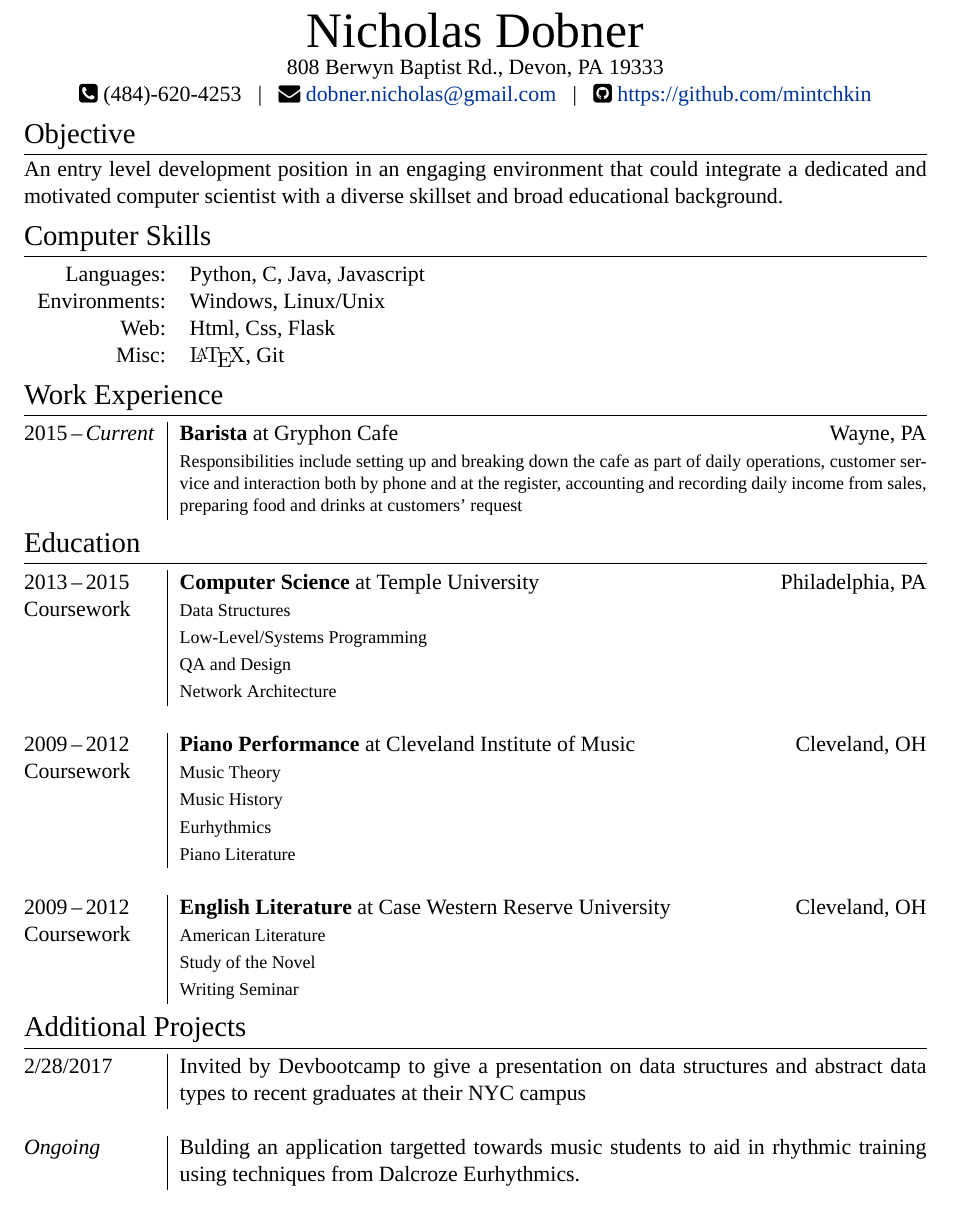
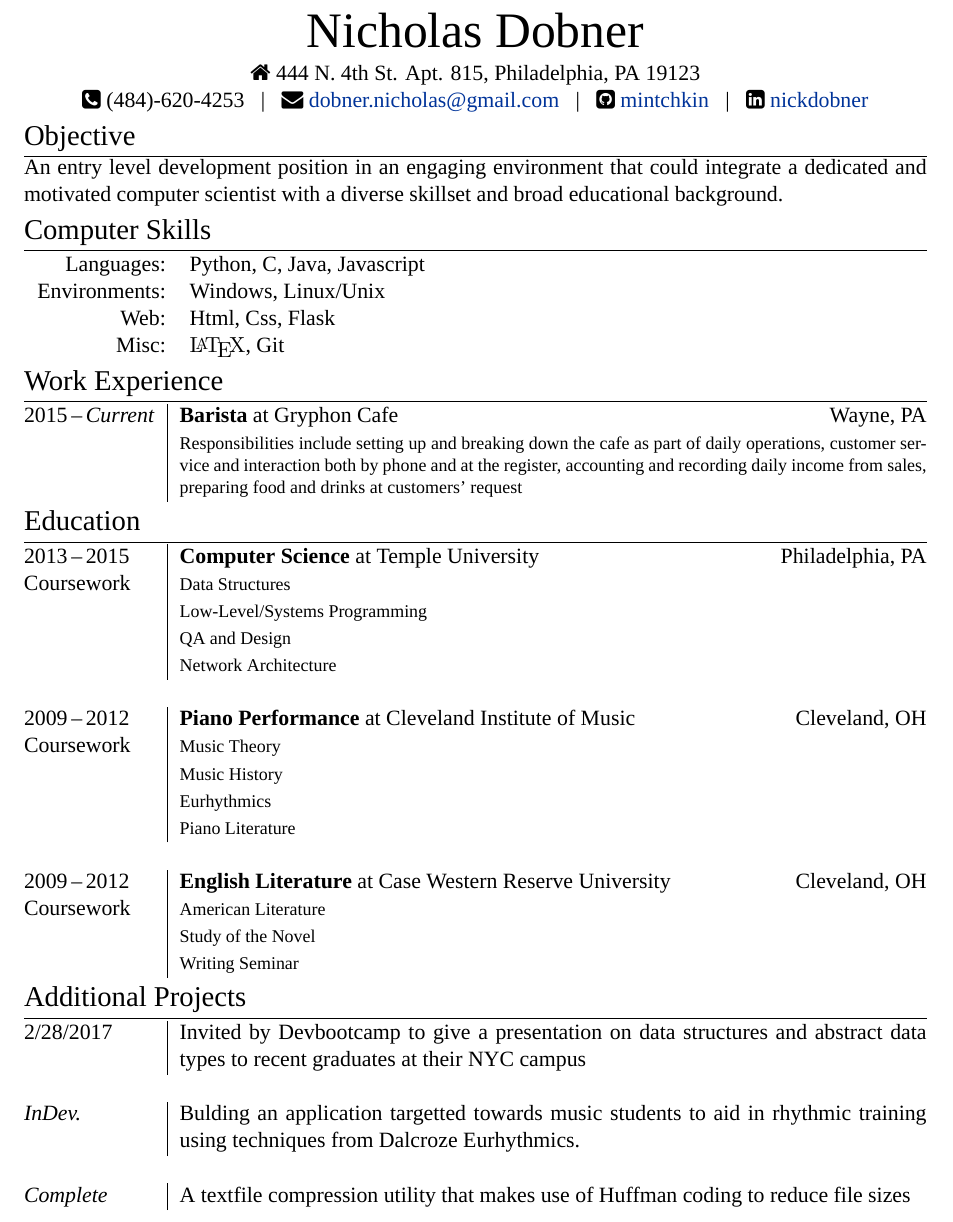
Before and after one commit to mintchkin/Personal-Resume, a LaTeX CV (cv.tex): part of the page, cut so that both start at the same text. Compiled offline with XeLaTeX; a missing font is replaced by an installed copy or a similar font.

Commit message:
Iconified the contact info

```diff
--- a/cv.tex
+++ b/cv.tex
@@ -8,6 +8,7 @@
 \usepackage{parskip}
 \usepackage{titlesec}                       %custom \section
 \usepackage{tabularx}
+\usepackage{enumitem}
 % \usepackage{showframe}
 
 %Setup hyperref package, and colours for links
@@ -22,6 +23,8 @@ BoldFont = Fontin-Bold.otf,
 ItalicFont = Fontin-Italic.otf]
 
 \newfontfamily\fawesome{FontAwesome}
+\newcommand{\linkedinico}{ {\fawesome\char"F08C} }
+\newcommand{\homeico}{ {\fawesome\char"F015} }
 \newcommand{\phoneico}{ {\fawesome\char"F098} }
 \newcommand{\mailico}{ {\fawesome\char"F0E0} }
 \newcommand{\githubico}{ {\fawesome\char"F092} }
@@ -30,7 +33,7 @@ ItalicFont = Fontin-Italic.otf]
 
 %CV Sections
 \titleformat{\section}{\Large\scshape\raggedright}{}{0em}{}[\titlerule]
-\titlespacing{\section}{0pt}{3pt}{3pt}
+\titlespacing{\section}{0pt}{1pt}{1pt}
 
 %--------------------BEGIN DOCUMENT----------------------
 \begin{document}
@@ -42,11 +45,14 @@ ItalicFont = Fontin-Italic.otf]
 %--------------------TITLE-------------
 \begin{center}
     {\Huge Nicholas \textsc{Dobner}} \\
-    808 Berwyn Baptist Rd., Devon, PA 19333 \\
+    \smallskip
+    \homeico 444 N. 4th St. Apt. 815, Philadelphia, PA 19123 \\
     \phoneico (484)-620-4253 \enspace|\enspace
     \mailico \href{mailto:dobner.nicholas@gmail.com}{dobner.nicholas@gmail.com} \enspace|\enspace
-    \githubico \href{https://github.com/mintchkin}{https://github.com/mintchkin}
+    \githubico \href{https://github.com/mintchkin}{mintchkin} \enspace|\enspace
+    \linkedinico \href{https://linkedin.com/in/nickdobner}{nickdobner}
 \end{center}
+
 
 %--------------------SECTIONS-----------------------------------
 % \section{Contact}
@@ -71,34 +77,38 @@ An entry level development position in an engaging environment that could integr
 \section{Work Experience}
 \begin{tabularx}{\textwidth}{@{}p{6em}|X@{}}
     2015\,--\,\emph{Current} & \textbf{Barista} at \textsc{Gryphon Cafe} \hfill Wayne, PA \\
-    & \footnotesize{Responsibilities include setting up and breaking down the cafe as part of daily operations, customer service and interaction both by phone and at the register, accounting and recording daily income from sales, preparing food and drinks at customers' request} \\
+    & \footnotesize Responsibilities include setting up and breaking down the cafe as part of daily operations, customer service and interaction both by phone and at the register, accounting and recording daily income from sales, preparing food and drinks at customers' request \\
 \end{tabularx}
 
 \section{Education}
 \begin{tabularx}{\textwidth}{@{}p{6em}|X@{}}
     2013\,--\,2015 & \textbf{Computer Science} at \textsc{Temple University} \hfill Philadelphia, PA \\
-    \textsc{Coursework} & \footnotesize{Data Structures} \\
-    & \footnotesize{Low-Level/Systems Programming} \\
-    & \footnotesize{QA and Design} \\
-    & \footnotesize{Network Architecture} \\
+    \textsc{Coursework} & \footnotesize Data Structures \\
+    & \footnotesize Low-Level/Systems Programming \\
+    & \footnotesize QA and Design \\
+    & \footnotesize Network Architecture \\
     \multicolumn{2}{c}{} \\
+
     2009\,--\,2012 & \textbf{Piano Performance} at \textsc{Cleveland Institute of Music} \hfill Cleveland, OH \\
-    \textsc{Coursework} & \footnotesize{Music Theory} \\
-    & \footnotesize{Music History} \\
-    & \footnotesize{Eurhythmics} \\
-    & \footnotesize{Piano Literature} \\
+    \textsc{Coursework} & \footnotesize Music Theory \\
+    & \footnotesize Music History \\
+    & \footnotesize Eurhythmics \\
+    & \footnotesize Piano Literature \\
     \multicolumn{2}{c}{} \\
+
     2009\,--\,2012 & \textbf{English Literature} at \textsc{Case Western Reserve University} \hfill Cleveland, OH \\
-    \textsc{Coursework} & \footnotesize{American Literature} \\
-    & \footnotesize{Study of the Novel} \\
-    & \footnotesize{Writing Seminar}
+    \textsc{Coursework} & \footnotesize American Literature \\
+    & \footnotesize Study of the Novel \\
+    & \footnotesize Writing Seminar
 \end{tabularx}
 
 \section{Additional Projects}
 \begin{tabularx}{\textwidth}{@{}p{6em}|X@{}}
     2/28/2017 & Invited by Devbootcamp to give a presentation on data structures and abstract data types to recent graduates at their NYC campus \\
     \multicolumn{2}{c}{} \\
-    \textit{Ongoing} & Bulding an application targetted towards music students to aid in rhythmic training using techniques from Dalcroze Eurhythmics. \\
+    \textit{InDev.} & Bulding an application targetted towards music students to aid in rhythmic training using techniques from Dalcroze Eurhythmics. \\
+    \multicolumn{2}{c}{} \\
+    \textit{Complete} & A textfile compression utility that makes use of Huffman coding to reduce file sizes
 \end{tabularx}
 
 \end{document}
```
Also changed, not shown: Nick Dobner CV.pdf.
